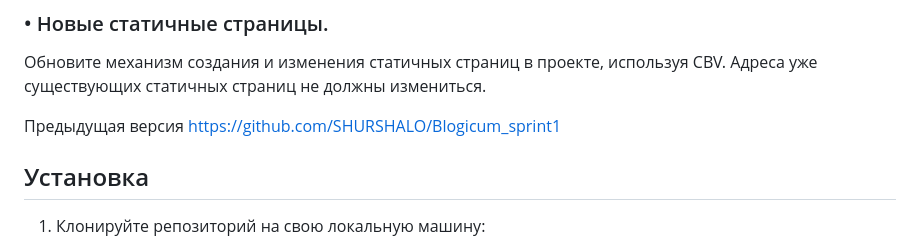
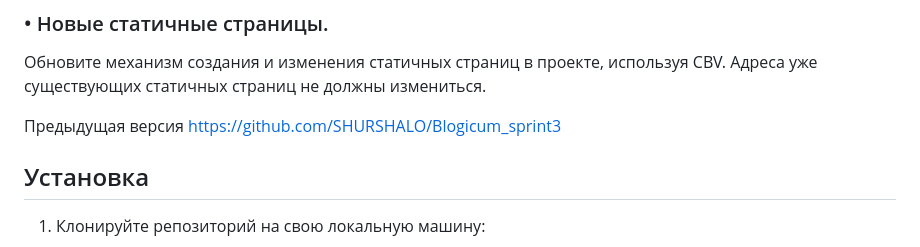
Before and after one commit to SHURSHALO/Blogicum_FINAL_sprint4, a Markdown page: README.md, the part around the change. Drawn GitHub-style.

````diff
--- a/README.md
+++ b/README.md
@@ -115,7 +115,7 @@ Blogicum - это блоговая платформа на базе Django, ко
 Обновите механизм создания и изменения статичных страниц в проекте, используя CBV. Адреса уже существующих статичных страниц не должны измениться.
 
 
-Предыдущая версия https://github.com/SHURSHALO/Blogicum_sprint1
+Предыдущая версия https://github.com/SHURSHALO/Blogicum_sprint3
 ## Установка
 1. Клонируйте репозиторий на свою локальную машину:
 ```
````
